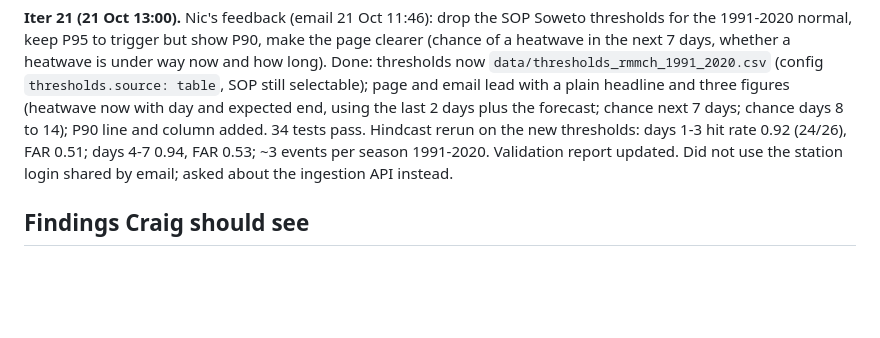
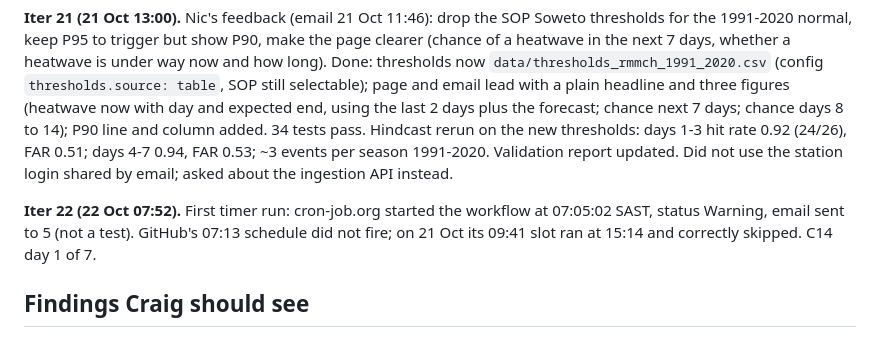
Before and after one commit to Wits-Planetary-Health-Research/heat-ews-bioheat, a Markdown page: PROGRESS.md, the part around the change. Drawn GitHub-style; blank space fills up the shorter version.

Commit message:
Progress: first timer run delivered to 5 recipients
Co-Authored-By: Claude Opus 5.5 <noreply@anthropic.com>
Claude-Session: https://claude.ai/code/session_015tQEqub5Yo6EXFCx1WDaDx

```diff
--- a/PROGRESS.md
+++ b/PROGRESS.md
@@ -74,6 +74,8 @@ C15 first pass looked weak (days 1-3 hit rate 0.22, FAR 0.60). The scoring took
 
 **Iter 21 (21 Oct 13:00).** Nic's feedback (email 21 Oct 11:46): drop the SOP Soweto thresholds for the 1991-2020 normal, keep P95 to trigger but show P90, make the page clearer (chance of a heatwave in the next 7 days, whether a heatwave is under way now and how long). Done: thresholds now `data/thresholds_rmmch_1991_2020.csv` (config `thresholds.source: table`, SOP still selectable); page and email lead with a plain headline and three figures (heatwave now with day and expected end, using the last 2 days plus the forecast; chance next 7 days; chance days 8 to 14); P90 line and column added. 34 tests pass. Hindcast rerun on the new thresholds: days 1-3 hit rate 0.92 (24/26), FAR 0.51; days 4-7 0.94, FAR 0.53; ~3 events per season 1991-2020. Validation report updated. Did not use the station login shared by email; asked about the ingestion API instead.
 
+**Iter 22 (22 Oct 07:52).** First timer run: cron-job.org started the workflow at 07:05:02 SAST, status Warning, email sent to 5 (not a test). GitHub's 07:13 schedule did not fire; on 21 Oct its 09:41 slot ran at 15:14 and correctly skipped. C14 day 1 of 7.
+
 ## Findings Craig should see
 
 - Warnings will over-call: more than half of Warnings in days 1 to 7 won't meet the SOP definition, though they usually come close. Suggest Warning triggers preparation and the next day's run confirms activation. Worth putting to Ijeoma.
```
